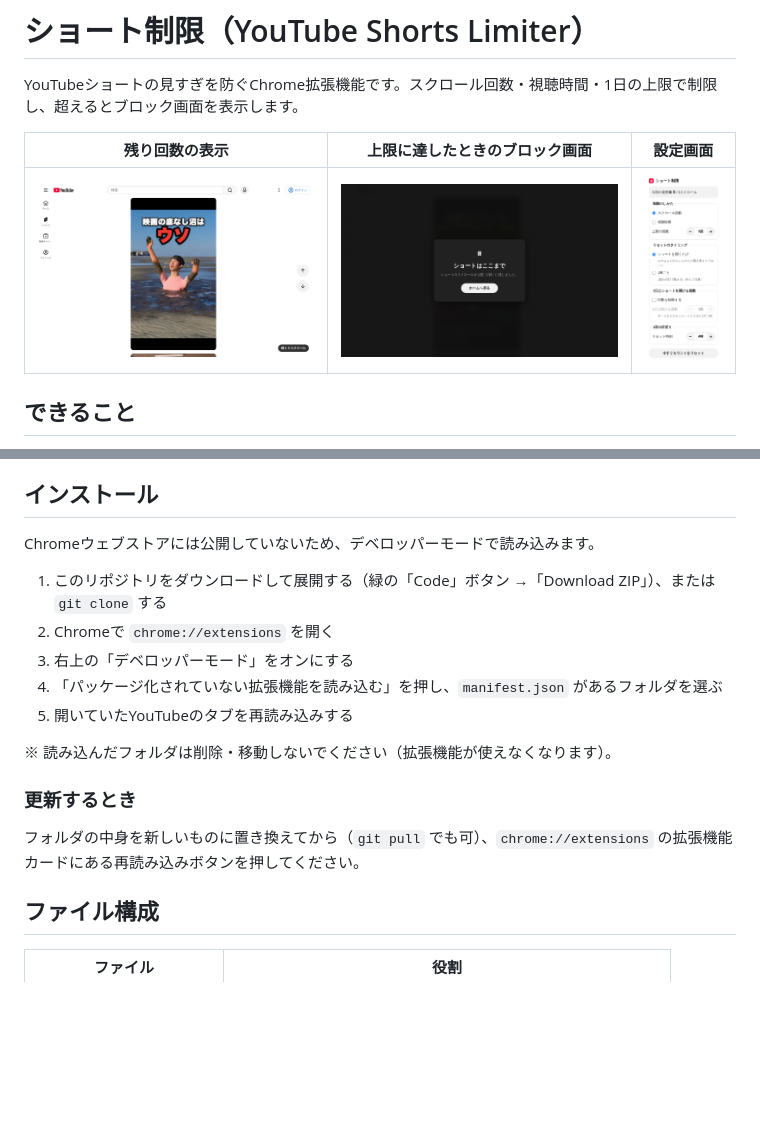
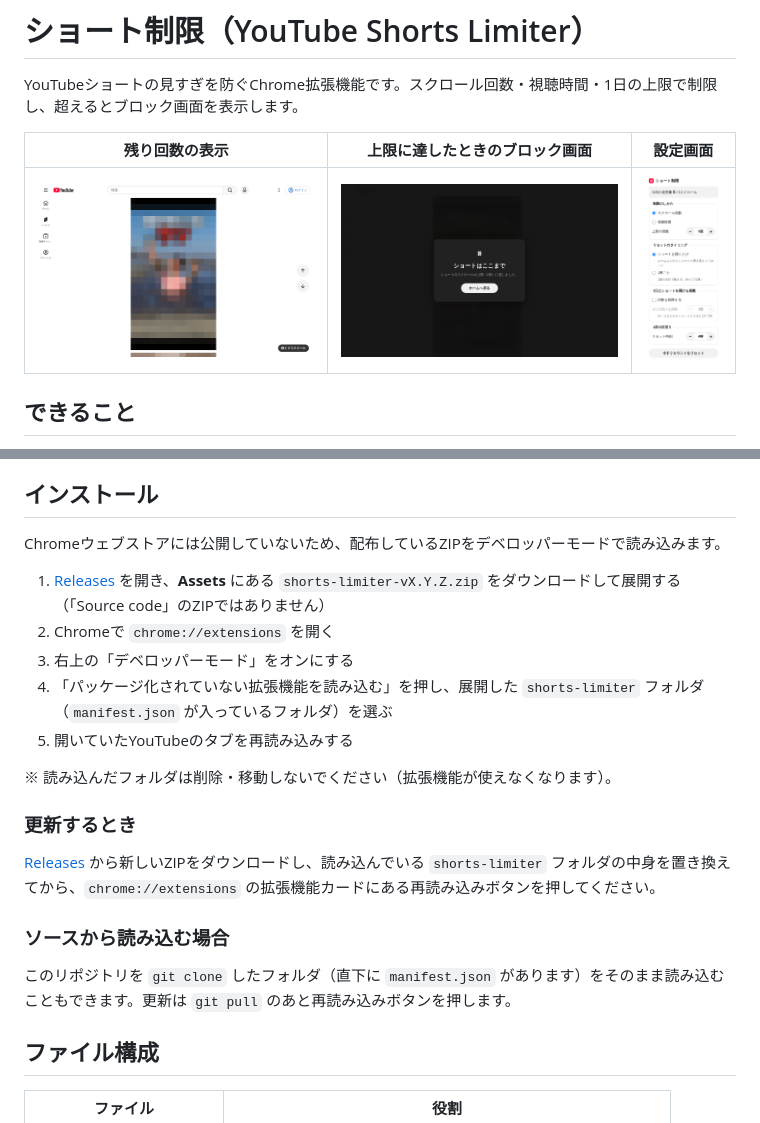
Before and after one commit to check5004/youtube-shorts-limiter, a Markdown page: README.md, 2 parts joined by grey strips. Drawn GitHub-style; pictures changed too: docs/images/blocked.png, docs/images/remaining.png; blank space fills up the shorter version.

Commit message:
インストール手順をリリースZIP前提に更新し、スクショの動画部分にモザイク (#2)
* READMEのインストール手順をリリースZIP前提に更新

Co-Authored-By: Claude Opus 5.5 <noreply@anthropic.com>
Claude-Session: https://claude.ai/code/session_0141xt88XGpjNbiisJWmpzX5

* READMEのスクリーンショットで他人の動画部分にモザイクをかける

Co-Authored-By: Claude Opus 5.5 <noreply@anthropic.com>
Claude-Session: https://claude.ai/code/session_0141xt88XGpjNbiisJWmpzX5

---------

Co-authored-by: Claude <noreply@anthropic.com>

```diff
--- a/README.md
+++ b/README.md
@@ -21,19 +21,23 @@ YouTubeショートの見すぎを防ぐChrome拡張機能です。スクロー
 
 ## インストール
 
-Chromeウェブストアには公開していないため、デベロッパーモードで読み込みます。
+Chromeウェブストアには公開していないため、配布しているZIPをデベロッパーモードで読み込みます。
 
-1. このリポジトリをダウンロードして展開する（緑の「Code」ボタン →「Download ZIP」）、または `git clone` する
+1. [Releases](https://github.com/check5004/youtube-shorts-limiter/releases/latest) を開き、**Assets** にある `shorts-limiter-vX.Y.Z.zip` をダウンロードして展開する（「Source code」のZIPではありません）
 2. Chromeで `chrome://extensions` を開く
 3. 右上の「デベロッパーモード」をオンにする
-4. 「パッケージ化されていない拡張機能を読み込む」を押し、`manifest.json` があるフォルダを選ぶ
+4. 「パッケージ化されていない拡張機能を読み込む」を押し、展開した `shorts-limiter` フォルダ（`manifest.json` が入っているフォルダ）を選ぶ
 5. 開いていたYouTubeのタブを再読み込みする
 
 ※ 読み込んだフォルダは削除・移動しないでください（拡張機能が使えなくなります）。
 
 ### 更新するとき
 
-フォルダの中身を新しいものに置き換えてから（`git pull` でも可）、`chrome://extensions` の拡張機能カードにある再読み込みボタンを押してください。
+[Releases](https://github.com/check5004/youtube-shorts-limiter/releases/latest) から新しいZIPをダウンロードし、読み込んでいる `shorts-limiter` フォルダの中身を置き換えてから、`chrome://extensions` の拡張機能カードにある再読み込みボタンを押してください。
+
+### ソースから読み込む場合
+
+このリポジトリを `git clone` したフォルダ（直下に `manifest.json` があります）をそのまま読み込むこともできます。更新は `git pull` のあと再読み込みボタンを押します。
 
 ## ファイル構成
 
```
